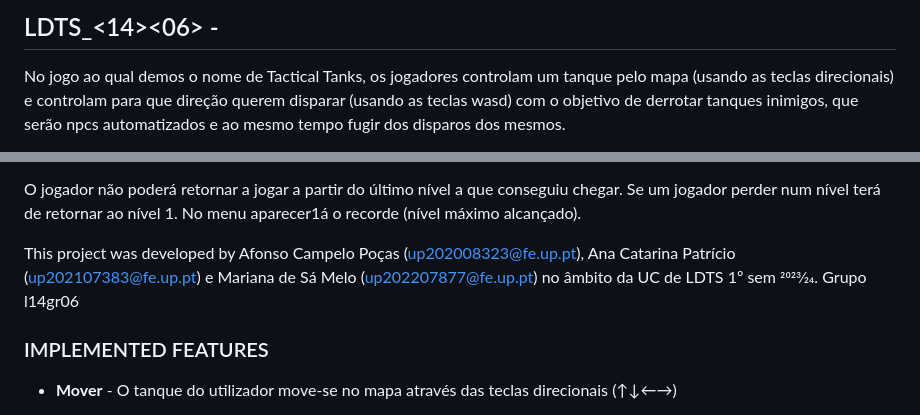
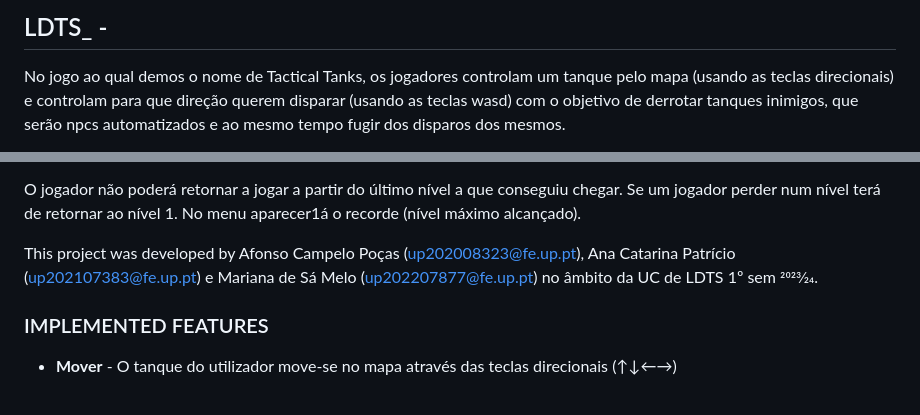
Before and after one commit to catarinabp/Tactical-Tanks-Game, a Markdown page: docs/README.md, 2 parts joined by grey strips. GitHub-like rendering.

```diff
--- a/docs/README.md
+++ b/docs/README.md
@@ -1,4 +1,4 @@
-## LDTS_<14><06> - <Tactical Tanks>
+## LDTS_<l14gr06> - <Tactical Tanks>
 
 No jogo ao qual demos o nome de Tactical Tanks, os jogadores controlam um tanque pelo mapa (usando as teclas direcionais) e controlam para que direção querem disparar (usando as teclas wasd) com o objetivo de derrotar tanques inimigos, que serão npcs automatizados e ao mesmo tempo fugir dos disparos dos mesmos.
 
@@ -11,7 +11,6 @@ No final de eliminar todos os inimigos, o jogador passa para o nível seguinte.
 O jogador não poderá retornar a jogar a partir do último nível a que conseguiu chegar. Se um jogador perder num nível terá de retornar ao nível 1. No menu aparecer1á o recorde (nível máximo alcançado).
 
 This project was developed by Afonso Campelo Poças (up202008323@fe.up.pt), Ana Catarina Patrício (up202107383@fe.up.pt) e Mariana de Sá Melo (up202207877@fe.up.pt) no âmbito da UC de LDTS 1º sem 2023⁄24.
-Grupo l14gr06
 
 
 ### IMPLEMENTED FEATURES
```
Also changed, not shown: README.md (+2 -0 lines), docs/Jogo.png (added).
